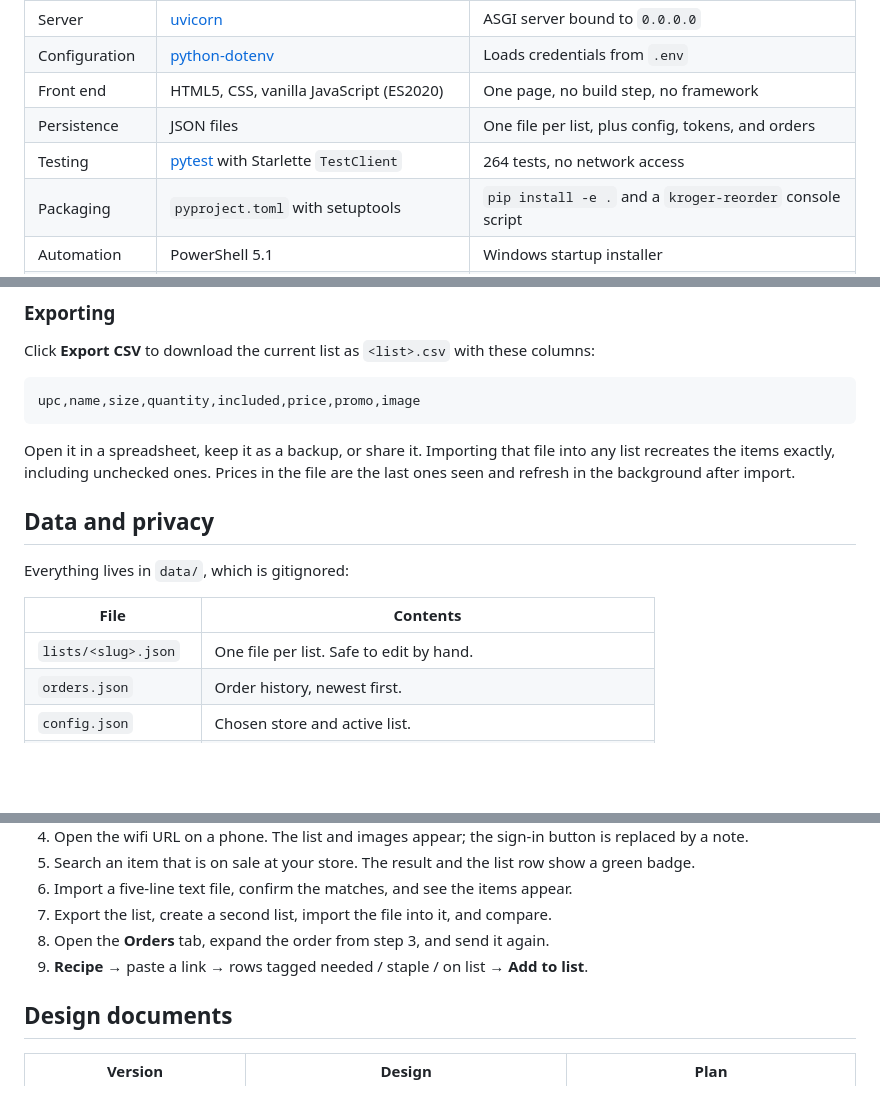
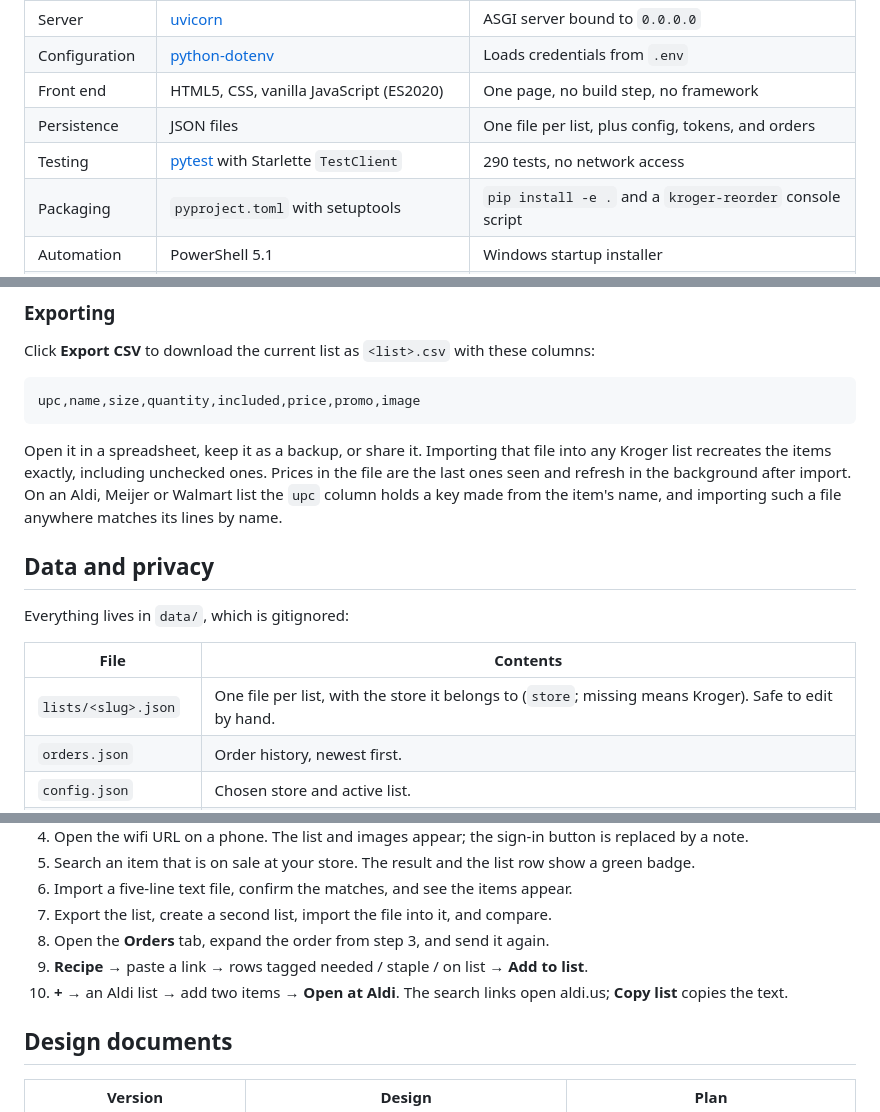
Before and after one commit to jrkubic/kroger-reorder, a Markdown page: README.md, 3 parts joined by grey strips. Rendered like a GitHub page; blank space fills up the shorter version.

````diff
--- a/README.md
+++ b/README.md
@@ -81,7 +86,7 @@ Or with Docker: `docker compose up -d`. Full details, including registering the
 | Configuration | [python-dotenv](https://github.com/theskumar/python-dotenv) | Loads credentials from `.env` |
 | Front end | HTML5, CSS, vanilla JavaScript (ES2020) | One page, no build step, no framework |
 | Persistence | JSON files | One file per list, plus config, tokens, and orders |
-| Testing | [pytest](https://docs.pytest.org/) with Starlette `TestClient` | 264 tests, no network access |
+| Testing | [pytest](https://docs.pytest.org/) with Starlette `TestClient` | 290 tests, no network access |
 | Packaging | `pyproject.toml` with setuptools | `pip install -e .` and a `kroger-reorder` console script |
 | Automation | PowerShell 5.1 | Windows startup installer |
 | External API | [Kroger Public API](https://developer.kroger.com/) | Locations, Products, Cart, OAuth 2.0 |
@@ -326,7 +341,7 @@ Click **Export CSV** to download the current list as `<list>.csv` with these col
 upc,name,size,quantity,included,price,promo,image
 ```
 
-Open it in a spreadsheet, keep it as a backup, or share it. Importing that file into any list recreates the items exactly, including unchecked ones. Prices in the file are the last ones seen and refresh in the background after import.
+Open it in a spreadsheet, keep it as a backup, or share it. Importing that file into any Kroger list recreates the items exactly, including unchecked ones. Prices in the file are the last ones seen and refresh in the background after import. On an Aldi, Meijer or Walmart list the `upc` column holds a key made from the item's name, and importing such a file anywhere matches its lines by name.
 
 ## Data and privacy
 
@@ -334,7 +349,7 @@ Everything lives in `data/`, which is gitignored:
 
 | File | Contents |
 |---|---|
-| `lists/<slug>.json` | One file per list. Safe to edit by hand. |
+| `lists/<slug>.json` | One file per list, with the store it belongs to (`store`; missing means Kroger). Safe to edit by hand. |
 | `orders.json` | Order history, newest first. |
 | `config.json` | Chosen store and active list. |
 | `tokens.json` | Kroger OAuth tokens. Delete it to sign out. |
@@ -445,6 +460,7 @@ Run once after setup, or after changes that touch the Kroger client:
 7. Export the list, create a second list, import the file into it, and compare.
 8. Open the **Orders** tab, expand the order from step 3, and send it again.
 9. **Recipe** → paste a link → rows tagged needed / staple / on list → **Add to list**.
+10. **+** → an Aldi list → add two items → **Open at Aldi**. The search links open aldi.us; **Copy list** copies the text.
 
 ## Design documents
 
````
Also changed, not shown: other parts of README.md (+30 -6 lines), AGENTS.md (+9 -0 lines), img/handoff.png (added), 1 other file.
